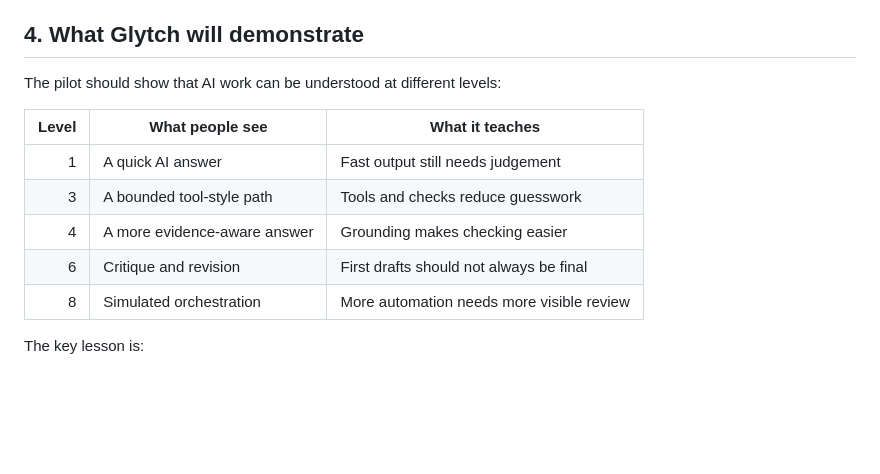
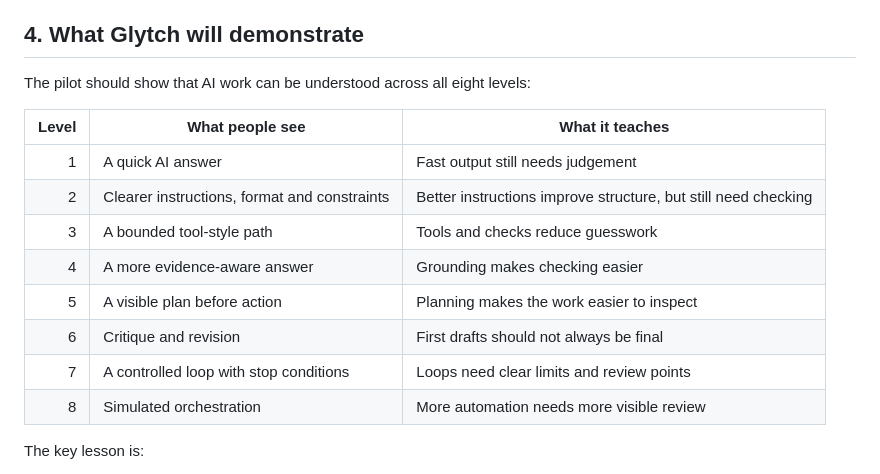
Before and after one commit to whiteyoh/ron-newman, a Markdown page: PILOT_PLAN.md, the part around the change. Drawn GitHub-style; blank space fills up the shorter version.

Commit message:
docs: show all levels in pilot plan

```diff
--- a/PILOT_PLAN.md
+++ b/PILOT_PLAN.md
@@ -92,14 +92,17 @@ Use this for deeper learning or staff CPD.
 
 ## 4. What Glytch will demonstrate
 
-The pilot should show that AI work can be understood at different levels:
+The pilot should show that AI work can be understood across all eight levels:
 
 | Level | What people see | What it teaches |
 |---:|---|---|
 | 1 | A quick AI answer | Fast output still needs judgement |
+| 2 | Clearer instructions, format and constraints | Better instructions improve structure, but still need checking |
 | 3 | A bounded tool-style path | Tools and checks reduce guesswork |
 | 4 | A more evidence-aware answer | Grounding makes checking easier |
+| 5 | A visible plan before action | Planning makes the work easier to inspect |
 | 6 | Critique and revision | First drafts should not always be final |
+| 7 | A controlled loop with stop conditions | Loops need clear limits and review points |
 | 8 | Simulated orchestration | More automation needs more visible review |
 
 The key lesson is:
```
